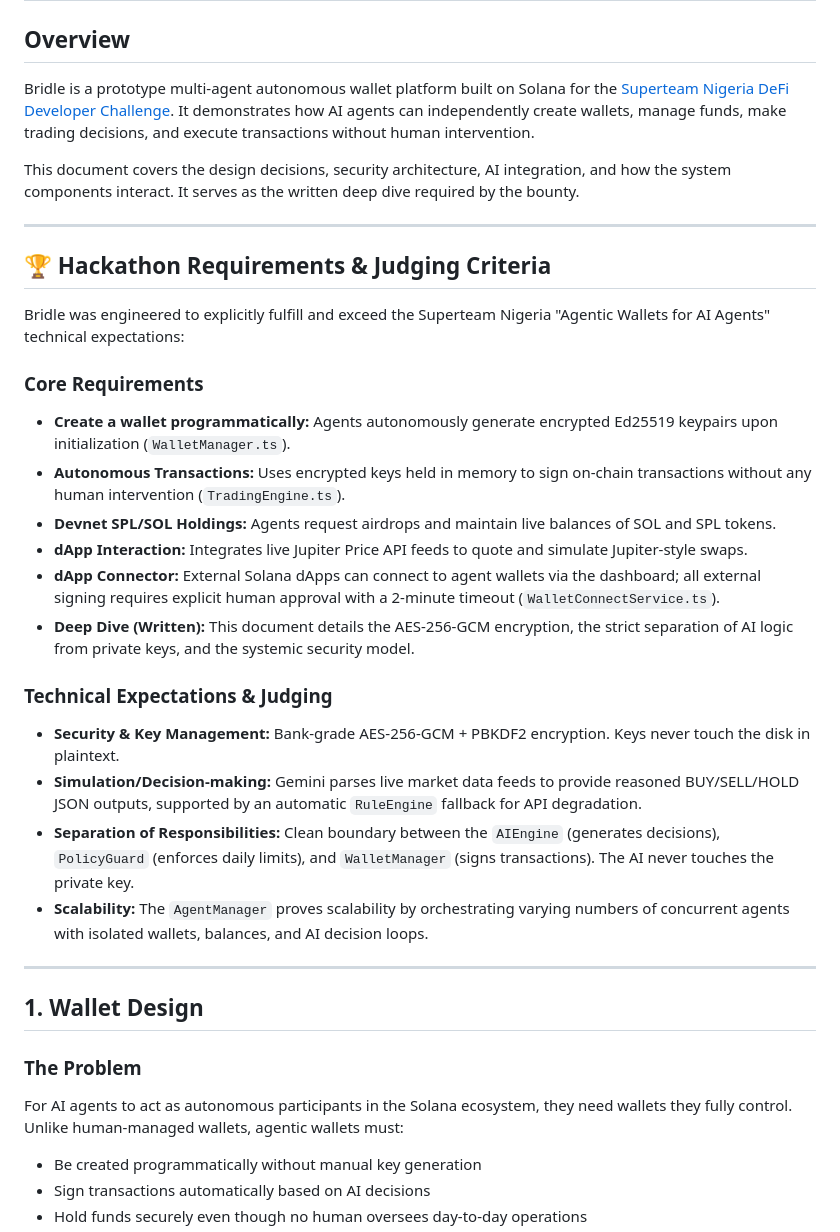
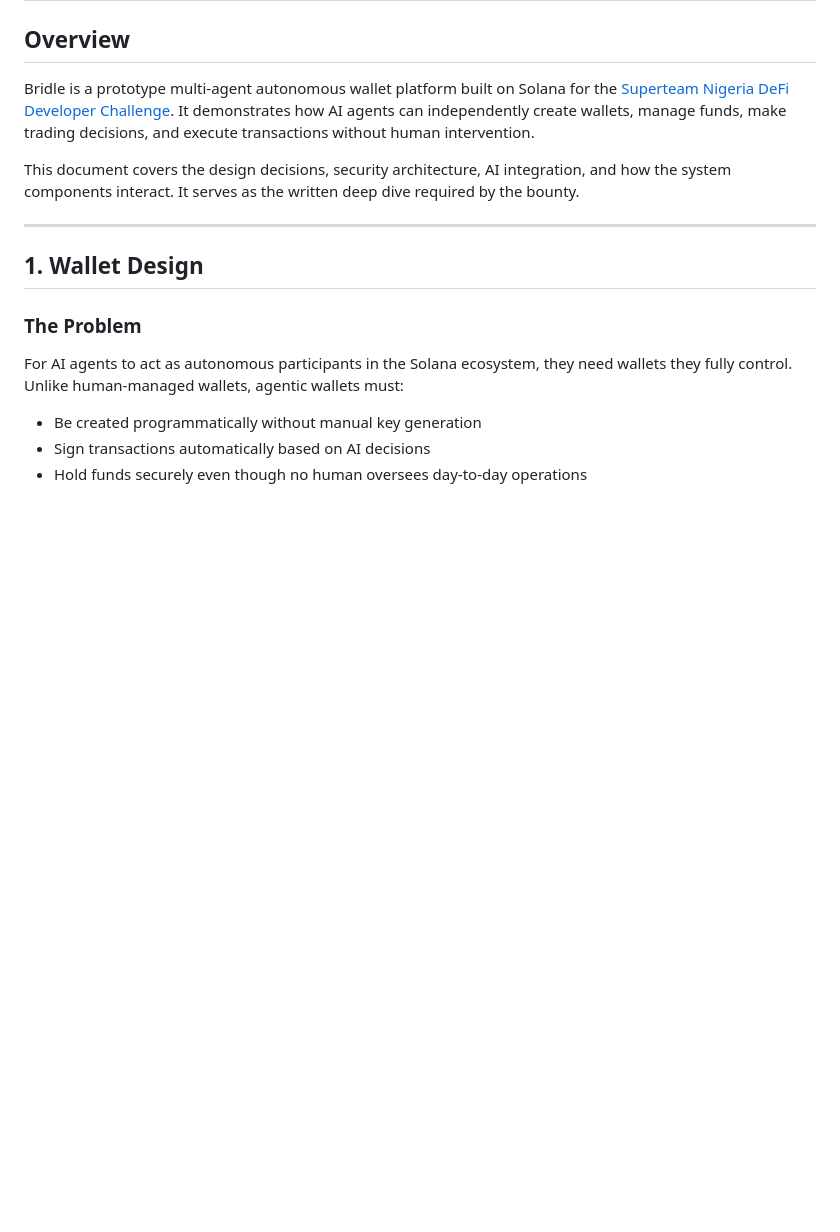
Before and after one commit to thetruesammyjay/bridle, a Markdown page: DEEP_DIVE.md, the part around the change. Drawn GitHub-style; blank space fills up the shorter version.

```diff
--- a/DEEP_DIVE.md
+++ b/DEEP_DIVE.md
@@ -8,25 +8,7 @@ This document covers the design decisions, security architecture, AI integration
 
 ---
 
-## 🏆 Hackathon Requirements & Judging Criteria
 
-Bridle was engineered to explicitly fulfill and exceed the Superteam Nigeria "Agentic Wallets for AI Agents" technical expectations:
-
-### Core Requirements
-- **Create a wallet programmatically:** Agents autonomously generate encrypted Ed25519 keypairs upon initialization (`WalletManager.ts`).
-- **Autonomous Transactions:** Uses encrypted keys held in memory to sign on-chain transactions without any human intervention (`TradingEngine.ts`).
-- **Devnet SPL/SOL Holdings:** Agents request airdrops and maintain live balances of SOL and SPL tokens.
-- **dApp Interaction:** Integrates live Jupiter Price API feeds to quote and simulate Jupiter-style swaps.
-- **dApp Connector:** External Solana dApps can connect to agent wallets via the dashboard; all external signing requires explicit human approval with a 2-minute timeout (`WalletConnectService.ts`).
-- **Deep Dive (Written):** This document details the AES-256-GCM encryption, the strict separation of AI logic from private keys, and the systemic security model.
-
-### Technical Expectations & Judging
-- **Security & Key Management:** Bank-grade AES-256-GCM + PBKDF2 encryption. Keys never touch the disk in plaintext.
-- **Simulation/Decision-making:** Gemini parses live market data feeds to provide reasoned BUY/SELL/HOLD JSON outputs, supported by an automatic `RuleEngine` fallback for API degradation.
-- **Separation of Responsibilities:** Clean boundary between the `AIEngine` (generates decisions), `PolicyGuard` (enforces daily limits), and `WalletManager` (signs transactions). The AI never touches the private key.
-- **Scalability:** The `AgentManager` proves scalability by orchestrating varying numbers of concurrent agents with isolated wallets, balances, and AI decision loops.
-
----
 
 ## 1. Wallet Design
 
```
Also changed, not shown: README.md (+0 -20 lines), SKILLS.md (+0 -8 lines).
